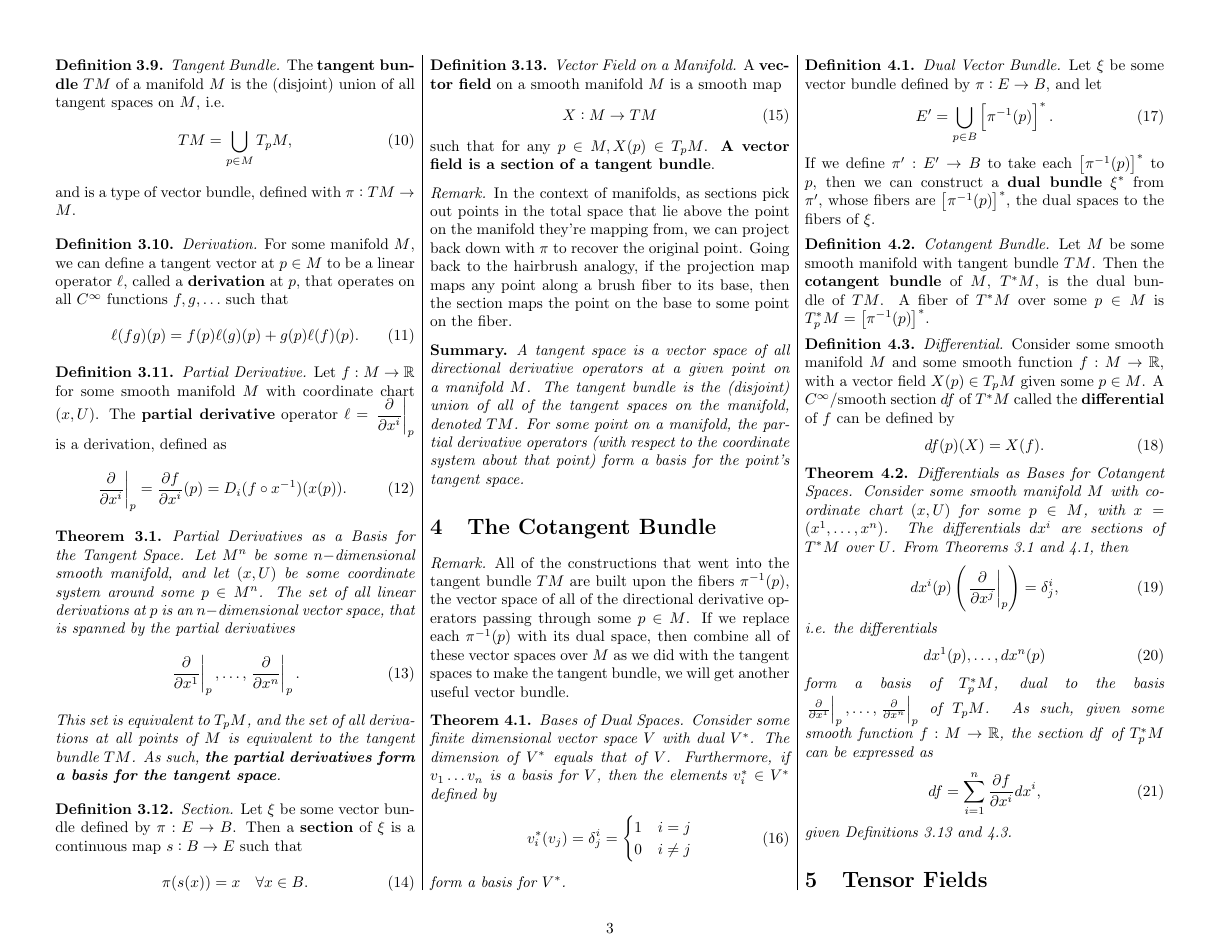
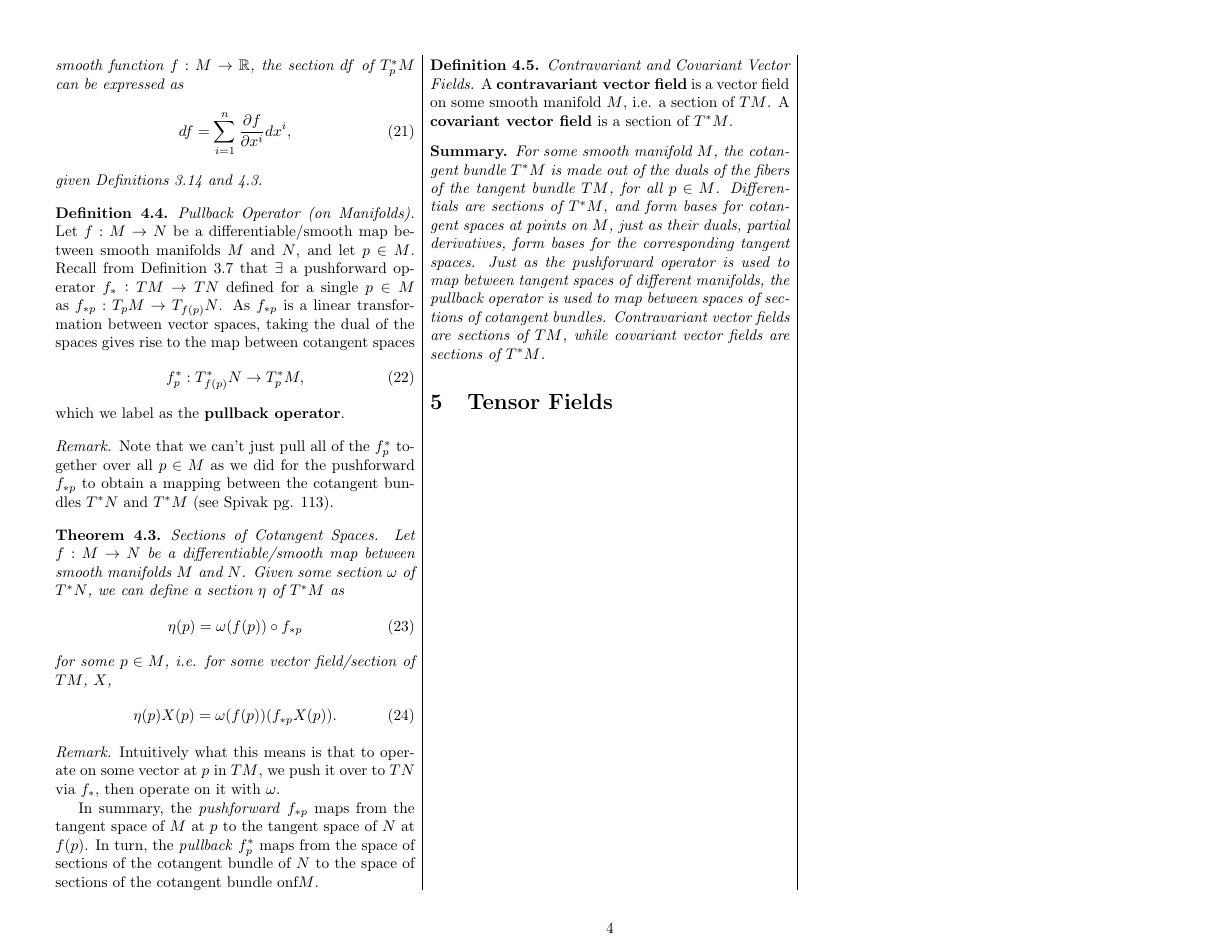
Before and after one commit to nickk124/differentialgeometry-cheatsheet, a LaTeX document (cheatsheet.tex): page 3 of 3 before the commit and page 4 of 4 after it. Compiled offline with pdfLaTeX.

Commit message:
Finished cotanget bundle section (with contra-, co-variant vector fields)

```diff
--- a/cheatsheet.tex
+++ b/cheatsheet.tex
@@ -408,6 +415,58 @@ Vector bundles, or bundles for short, are usually just notated $\pi: E\rightarro
     given Definitions \ref{def_vectorfield} and \ref{def_differential}.
 \end{theorem}
 
+\theoremstyle{definition}
+\begin{definition}{\textit{Pullback Operator (on Manifolds).}}
+    Let $f:M\rightarrow N$ be a differentiable/smooth map between smooth manifolds $M$ and $N$, and let $p\in M$. Recall from Definition \ref{def_pushforward} that $\exists$ a pushforward operator $f_*:TM\rightarrow TN$ defined for a single $p\in M$ as $f_{*p} : T_pM\rightarrow T_{f(p)}N$. As $f_{*p}$ is a linear transformation between vector spaces, taking the dual of the spaces gives rise to the map between cotangent spaces
+    \begin{equation}
+        f_p^* : T_{f(p)}^* N\rightarrow T_p^*M,
+    \end{equation}
+    which we label as the \textbf{pullback operator}.
+\end{definition}
+
+\begin{remark}
+    Note that we can't just pull all of the $f_p^*$ together over all $p\in M$ as we did for the pushforward $f_{*p}$ to obtain a mapping between the cotangent bundles $T^*N$ and $T^*M$ (see Spivak pg. 113).
+\end{remark}
+
+\theoremstyle{theorem}
+\begin{theorem}{\textit{Sections of Cotangent Spaces.}}
+    Let $f:M\rightarrow N$ be a differentiable/smooth map between smooth manifolds $M$ and $N$. Given some section $\omega$ of $T^*N$, we can define a section $\eta$ of $T^*M$ as
+    \begin{equation}
+        \eta(p) = \omega (f(p)) \circ f_{*p}
+    \end{equation}
+    for some $p\in M$, i.e. for some vector field/section of $TM$, $X$,
+    \begin{equation}
+        \eta(p)X(p) = \omega(f(p))(f_{*p}X(p)).
+    \end{equation}
+\end{theorem}
+
+\begin{remark}
+    Intuitively what this means is that to operate on some vector at $p$ in $TM$, we push it over to $TN$ via $f_*$, then operate on it with $\omega$.
+
+    In summary, the \textit{pushforward} $f_{*p}$ maps from the tangent space of $M$ at $p$ to the tangent space of $N$ at $f(p)$. In turn, the \textit{pullback} $f_p^*$ maps from the space of sections of the cotangent bundle of $N$ to the space of sections of the cotangent bundle onf$M$.
+\end{remark}
+
+\theoremstyle{definition}
+\begin{definition}{\textit{Contravariant and Covariant Vector Fields.}}
+    A \textbf{contravariant vector field} is a vector field on some smooth manifold $M$, i.e. a section of $TM$. A \textbf{covariant vector field} is a section of $T^*M$.
+\end{definition}
+
+% \theoremstyle{theorem}
+% \begin{theorem}{\textit{Transformations of Coordinates and Differentials.}}
+%     Let $f:M\rightarrow N$ be a differentiable/smooth map between smooth manifolds $M$ and $N$. Given some section $\omega$ of $T^*N$, we can define a section $\eta$ of $T^*M$ as
+%     \begin{equation}
+%         \eta(p) = \omega (f(p)) \circ f_{*p}
+%     \end{equation}
+%     for some $p\in M$, i.e. for some vector field/section of $TM$, $X$,
+%     \begin{equation}
+%         \eta(p)X(p) = \omega(f(p))(f_{*p}X(p)).
+%     \end{equation}
+% \end{theorem}
+
+\begin{summary}
+    For some smooth manifold $M$, the cotangent bundle $T^*M$ is made out of the duals of the fibers of the tangent bundle $TM$, for all $p\in M$. Differentials are sections of $T^*M$, and form bases for cotangent spaces at points on $M$, just as their duals, partial derivatives, form bases for the corresponding tangent spaces. Just as the pushforward operator is used to map between tangent spaces of different manifolds, the pullback operator is used to map between spaces of sections of cotangent bundles. Contravariant vector fields are sections of $TM$, while covariant vector fields are sections of $T^*M$.
+\end{summary}
+
 \section{Tensor Fields}
 
 \end{multicols*}
```
Also changed, not shown: cheatsheet.pdf, cheatsheet.tex (9 more changed lines).
